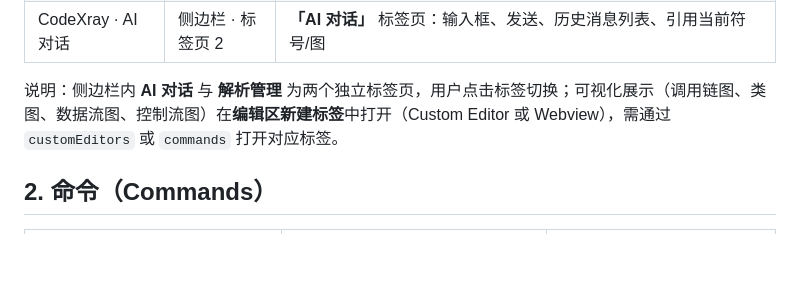
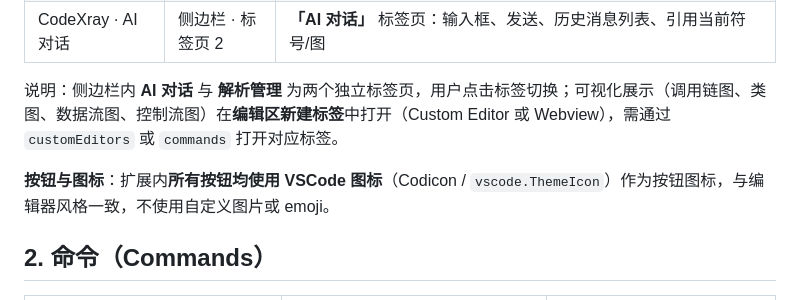
Before and after one commit to yushun667/codeXray, a Markdown page: doc/00-主仓库/命令与视图清单.md, the part around the change. Drawn GitHub-style; blank space fills up the shorter version.

```diff
--- a/doc/00-主仓库/命令与视图清单.md
+++ b/doc/00-主仓库/命令与视图清单.md
@@ -11,6 +11,8 @@
 | CodeXray · AI 对话 | 侧边栏 · 标签页 2 | **「AI 对话」** 标签页：输入框、发送、历史消息列表、引用当前符号/图 |
 
 说明：侧边栏内 **AI 对话** 与 **解析管理** 为两个独立标签页，用户点击标签切换；可视化展示（调用链图、类图、数据流图、控制流图）在**编辑区新建标签**中打开（Custom Editor 或 Webview），需通过 `customEditors` 或 `commands` 打开对应标签。
+
+**按钮与图标**：扩展内**所有按钮均使用 VSCode 图标**（Codicon / `vscode.ThemeIcon`）作为按钮图标，与编辑器风格一致，不使用自定义图片或 emoji。
 
 ## 2. 命令（Commands）
 
```
Also changed, not shown: doc/02-可视化界面/UI与交互逻辑.md (+6 -0 lines), doc/02-可视化界面/模块功能说明.md (+1 -0 lines).
